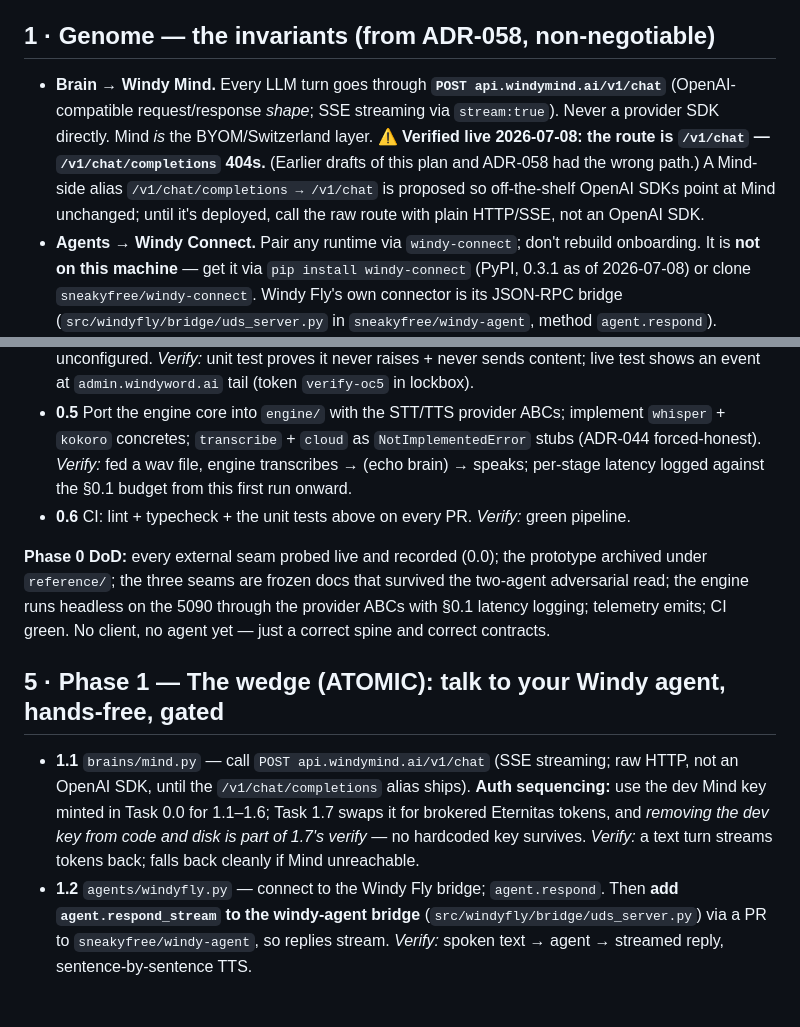
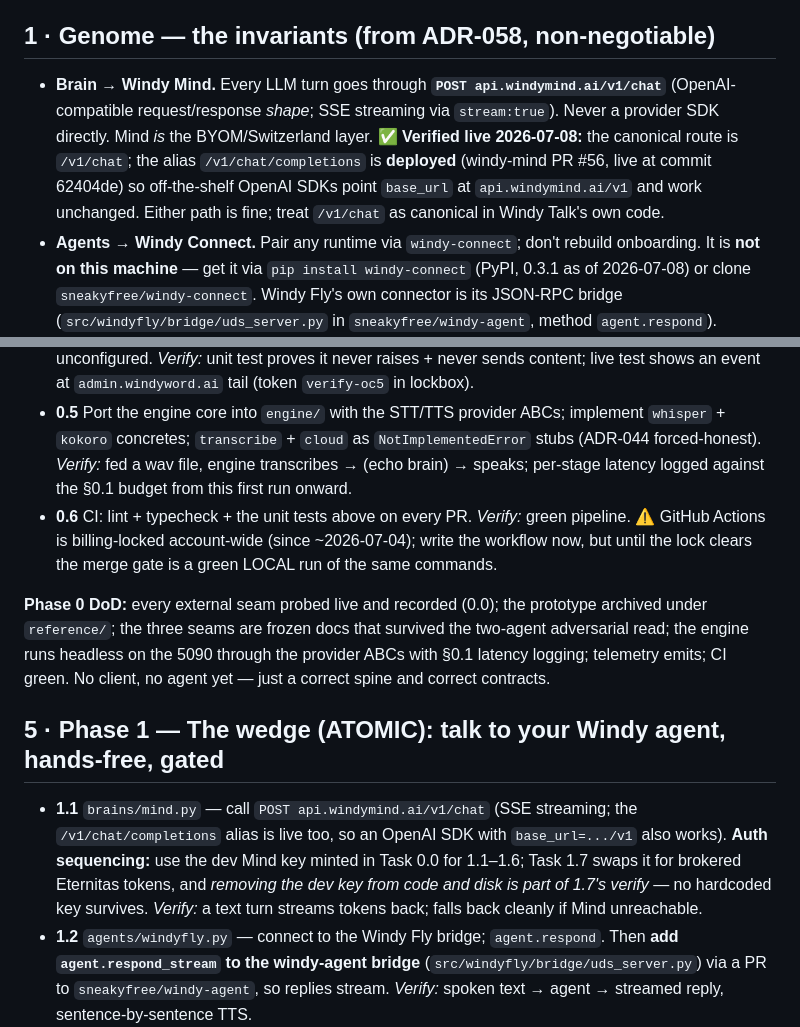
Before and after one commit to sneakyfree/windytalk, a Markdown page: docs/DNA_STRAND_MASTER_PLAN.md, 2 parts joined by grey strips. Drawn GitHub-style; blank space fills up the shorter version.

```diff
--- a/docs/DNA_STRAND_MASTER_PLAN.md
+++ b/docs/DNA_STRAND_MASTER_PLAN.md
@@ -38,7 +38,7 @@ Changing a number = a PR editing this table, never a silent reinterpretation.
 
 ## 1 · Genome — the invariants (from ADR-058, non-negotiable)
 
-- **Brain → Windy Mind.** Every LLM turn goes through **`POST api.windymind.ai/v1/chat`** (OpenAI-compatible request/response *shape*; SSE streaming via `stream:true`). Never a provider SDK directly. Mind *is* the BYOM/Switzerland layer. ⚠ **Verified live 2026-07-08: the route is `/v1/chat` — `/v1/chat/completions` 404s.** (Earlier drafts of this plan and ADR-058 had the wrong path.) A Mind-side alias `/v1/chat/completions → /v1/chat` is proposed so off-the-shelf OpenAI SDKs point at Mind unchanged; until it's deployed, call the raw route with plain HTTP/SSE, not an OpenAI SDK.
+- **Brain → Windy Mind.** Every LLM turn goes through **`POST api.windymind.ai/v1/chat`** (OpenAI-compatible request/response *shape*; SSE streaming via `stream:true`). Never a provider SDK directly. Mind *is* the BYOM/Switzerland layer. ✅ **Verified live 2026-07-08:** the canonical route is `/v1/chat`; the alias `/v1/chat/completions` is **deployed** (windy-mind PR #56, live at commit 62404de) so off-the-shelf OpenAI SDKs point `base_url` at `api.windymind.ai/v1` and work unchanged. Either path is fine; treat `/v1/chat` as canonical in Windy Talk's own code.
 - **Agents → Windy Connect.** Pair any runtime via `windy-connect`; don't rebuild onboarding. It is **not on this machine** — get it via `pip install windy-connect` (PyPI, 0.3.1 as of 2026-07-08) or clone `sneakyfree/windy-connect`. Windy Fly's own connector is its JSON-RPC bridge (`src/windyfly/bridge/uds_server.py` in `sneakyfree/windy-agent`, method `agent.respond`).
 - **Hands = §6/§7 co-tenant API.** Local control surface (HTTP + MCP), modeled on `windyword.py`. Every action has a human path AND an agent-callable path sharing state, gated by **§9 trust tiers** (auto-allow / ask-first / always-confirm).
 - **Auth = §10 brokered tokens.** ≤5-min scoped Eternitas tokens per action class. Never a long-lived passport in the client.
@@ -111,13 +111,13 @@ Each task: **do → verify (the stated check) → commit → next.** Feature bra
 - **0.3** Write & freeze `contracts/hands.mcp.v1.json` (tool schema + §9 tier per tool) and `contracts/telemetry.v1.json`. *Verify:* schemas validate; telemetry schema rejects any content-ish key (test with `transcript`, `message` → 422).
 - **0.4** `telemetry/emit.py` — content-free, async, ≤200ms timeout, swallow all errors, no-op if unconfigured. *Verify:* unit test proves it never raises + never sends content; live test shows an event at `admin.windyword.ai` tail (token `verify-oc5` in lockbox).
 - **0.5** Port the engine core into `engine/` with the STT/TTS provider ABCs; implement `whisper` + `kokoro` concretes; `transcribe` + `cloud` as `NotImplementedError` stubs (ADR-044 forced-honest). *Verify:* fed a wav file, engine transcribes → (echo brain) → speaks; per-stage latency logged against the §0.1 budget from this first run onward.
-- **0.6** CI: lint + typecheck + the unit tests above on every PR. *Verify:* green pipeline.
+- **0.6** CI: lint + typecheck + the unit tests above on every PR. *Verify:* green pipeline. ⚠ GitHub Actions is billing-locked account-wide (since ~2026-07-04); write the workflow now, but until the lock clears the merge gate is a green LOCAL run of the same commands.
 
 **Phase 0 DoD:** every external seam probed live and recorded (0.0); the prototype archived under `reference/`; the three seams are frozen docs that survived the two-agent adversarial read; the engine runs headless on the 5090 through the provider ABCs with §0.1 latency logging; telemetry emits; CI green. No client, no agent yet — just a correct spine and correct contracts.
 
 ## 5 · Phase 1 — The wedge (ATOMIC): talk to your Windy agent, hands-free, gated
 
-- **1.1** `brains/mind.py` — call `POST api.windymind.ai/v1/chat` (SSE streaming; raw HTTP, not an OpenAI SDK, until the `/v1/chat/completions` alias ships). **Auth sequencing:** use the dev Mind key minted in Task 0.0 for 1.1–1.6; Task 1.7 swaps it for brokered Eternitas tokens, and *removing the dev key from code and disk is part of 1.7's verify* — no hardcoded key survives. *Verify:* a text turn streams tokens back; falls back cleanly if Mind unreachable.
+- **1.1** `brains/mind.py` — call `POST api.windymind.ai/v1/chat` (SSE streaming; the `/v1/chat/completions` alias is live too, so an OpenAI SDK with `base_url=.../v1` also works). **Auth sequencing:** use the dev Mind key minted in Task 0.0 for 1.1–1.6; Task 1.7 swaps it for brokered Eternitas tokens, and *removing the dev key from code and disk is part of 1.7's verify* — no hardcoded key survives. *Verify:* a text turn streams tokens back; falls back cleanly if Mind unreachable.
 - **1.2** `agents/windyfly.py` — connect to the Windy Fly bridge; `agent.respond`. Then **add `agent.respond_stream` to the windy-agent bridge** (`src/windyfly/bridge/uds_server.py`) via a PR to `sneakyfree/windy-agent`, so replies stream. *Verify:* spoken text → agent → streamed reply, sentence-by-sentence TTS.
 - **1.3** `agents/connect.py` — pair the local agent via `windy-connect` (`pip install windy-connect`). *Verify:* `windy-connect` pairing yields a usable agent handle Windy Talk can address.
 - **1.4** `hands/surface.py` + `hands/tiers.py` + `hands/backends/linux.py` — port `hands.py` logic; expose as a local HTTP + MCP surface; tag each action §9. *Verify:* the agent, via its capability/MCP, drives `open_app`/`type_text`/`click_element` on the desktop; an `always-confirm` action prompts first.
```
Also changed, not shown: docs/ADR-058-foundation.md (+2 -2 lines), docs/KICKOFF_PROMPT.md (+8 -2 lines).
